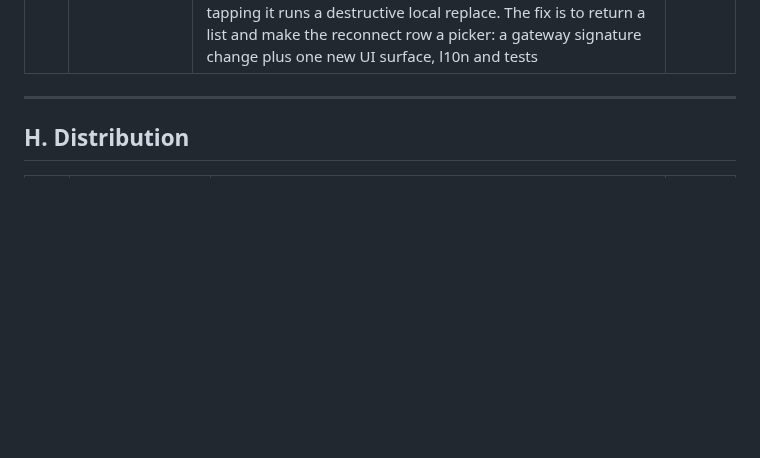
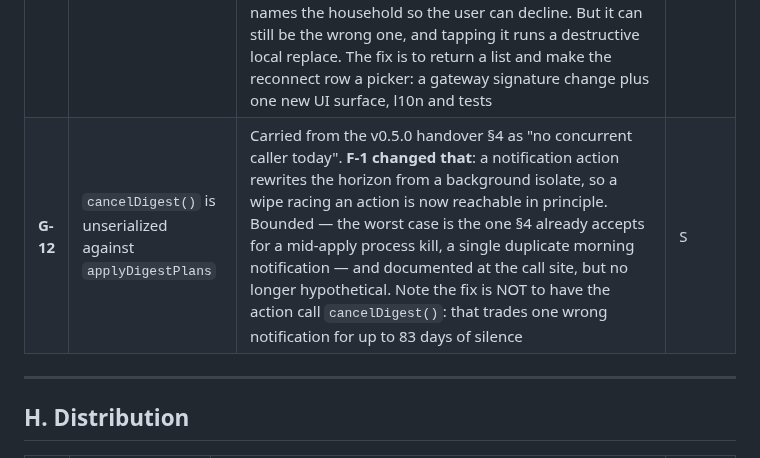
Before and after one commit to igorzamyslov/chore-app, a Markdown page: docs/backlog.md, the part around one of its changes. Rendered like a GitHub page; blank space fills up the shorter version.

```diff
--- a/docs/backlog.md
+++ b/docs/backlog.md
@@ -311,6 +311,7 @@ distribution question below.
 | **G-9** | Digest scope toggle — a per-device "include unassigned chores in my digest" opt-in | The opt-in that `DESIGN.md` §3 originally promised, retired as a *default* by OPD-1 (`docs/plans/2026-08-08-daily-digest-scheduling.md`) rather than as a *capability*. Would be a per-device `settings` boolean feeding `projectDigestCounts`'s recipient predicate — genuinely small, but it is a new settings row, new l10n and new widget tests, and nobody has asked for it. Build it if a real household reports the over-inclusion as noise, not before | S |
 | **G-10** | Fork a removed member's local copy into a new online household | From **OPD-1** of `docs/plans/2026-08-14-reconnect-adopt-hardening.md` (option 2, deliberately not built there). **Not a bug fix**: keeping the local copy after a removal is already the D-L3 default, so nothing is missing — turning that copy into an *independent online household* is a new capability. **Carry this finding, it is the whole reason this is not a small task:** after a revocation the local rows are copies of the original household's SERVER rows and share their ids, so minting a fresh **household** id alone is insufficient. `create_household` inserts the acting member *by id* and PK-conflicts too, and `uploadHouseholdData` would then be silently skipped for members (`ignoreDuplicates: true`) or RLS-rejected for the other tables. The smallest correct version re-keys **every** local row carrying an id or FK, in one local transaction: `households`, `members`, `categories`, `chores`, `chore_assignees` (composite `chore_id, member_id`), `chore_occurrences` (`id`, `chore_id`, `assignedMemberId`, `completedBy`), `shopping_items` (`id`, `categoryId`, `addedBy`), plus `settings.actingMemberId`. A missed FK is silently orphaned history. Must NOT be improvised inside an adopt-failure branch. Entry point: the terminal adopt state added by that plan's Task 6. Build on evidence of demand | S–M |
 | **G-11** | Reconnect chooser for an account in several households | From **OPD-2** of `docs/plans/2026-08-14-reconnect-adopt-hardening.md` (option b). An account can legitimately claim a member in several households (`delete_account`'s own comment in `20260808120000_membership_exit.sql` relies on it). Today `findMyMembership` returns one deterministic answer — most recent membership first, by `members.created_at` descending — and the offer always names the household so the user can decline. But it can still be the wrong one, and tapping it runs a destructive local replace. The fix is to return a list and make the reconnect row a picker: a gateway signature change plus one new UI surface, l10n and tests | S |
+| **G-12** | `cancelDigest()` is unserialized against `applyDigestPlans` | Carried from the v0.5.0 handover §4 as "no concurrent caller today". **F-1 changed that**: a notification action rewrites the horizon from a background isolate, so a wipe racing an action is now reachable in principle. Bounded — the worst case is the one §4 already accepts for a mid-apply process kill, a single duplicate morning notification — and documented at the call site, but no longer hypothetical. Note the fix is NOT to have the action call `cancelDigest()`: that trades one wrong notification for up to 83 days of silence | S |
 
 ---
 
```
Also changed, not shown: other parts of docs/backlog.md (+3 -3 lines).
